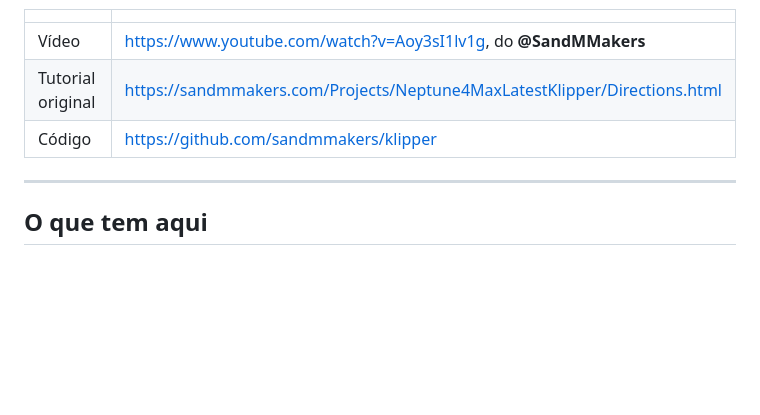
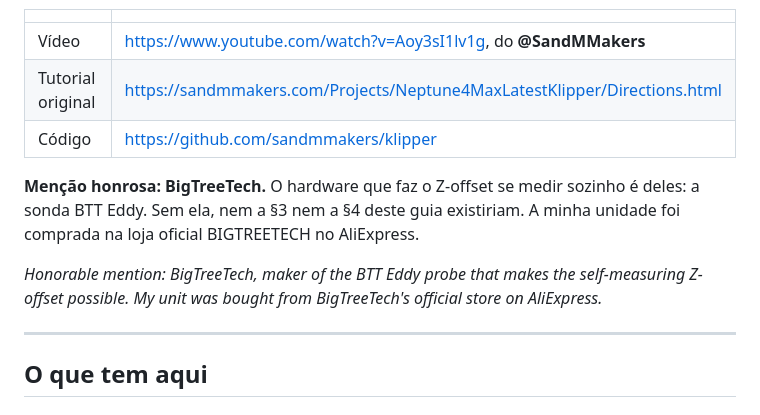
Before and after one commit to igor3dprint-bit/N4Max, a Markdown page: README.md, the part around the change. GitHub-like rendering; blank space fills up the shorter version.

Commit message:
Adiciona mencao honrosa a BigTreeTech, fabricante da sonda BTT Eddy

```diff
--- a/README.md
+++ b/README.md
@@ -48,6 +48,13 @@ descobri usando a máquina no dia a dia. Se isto te ajudou, o agradecimento vai
 | Vídeo | https://www.youtube.com/watch?v=Aoy3sI1lv1g, do **@SandMMakers** |
 | Tutorial original | https://sandmmakers.com/Projects/Neptune4MaxLatestKlipper/Directions.html |
 | Código | https://github.com/sandmmakers/klipper |
+
+**Menção honrosa: BigTreeTech.** O hardware que faz o Z-offset se medir sozinho é deles: a sonda
+BTT Eddy. Sem ela, nem a §3 nem a §4 deste guia existiriam. A minha unidade foi comprada na loja
+oficial BIGTREETECH no AliExpress.
+
+*Honorable mention: BigTreeTech, maker of the BTT Eddy probe that makes the self-measuring Z-offset
+possible. My unit was bought from BigTreeTech's official store on AliExpress.*
 
 ---
 
```
